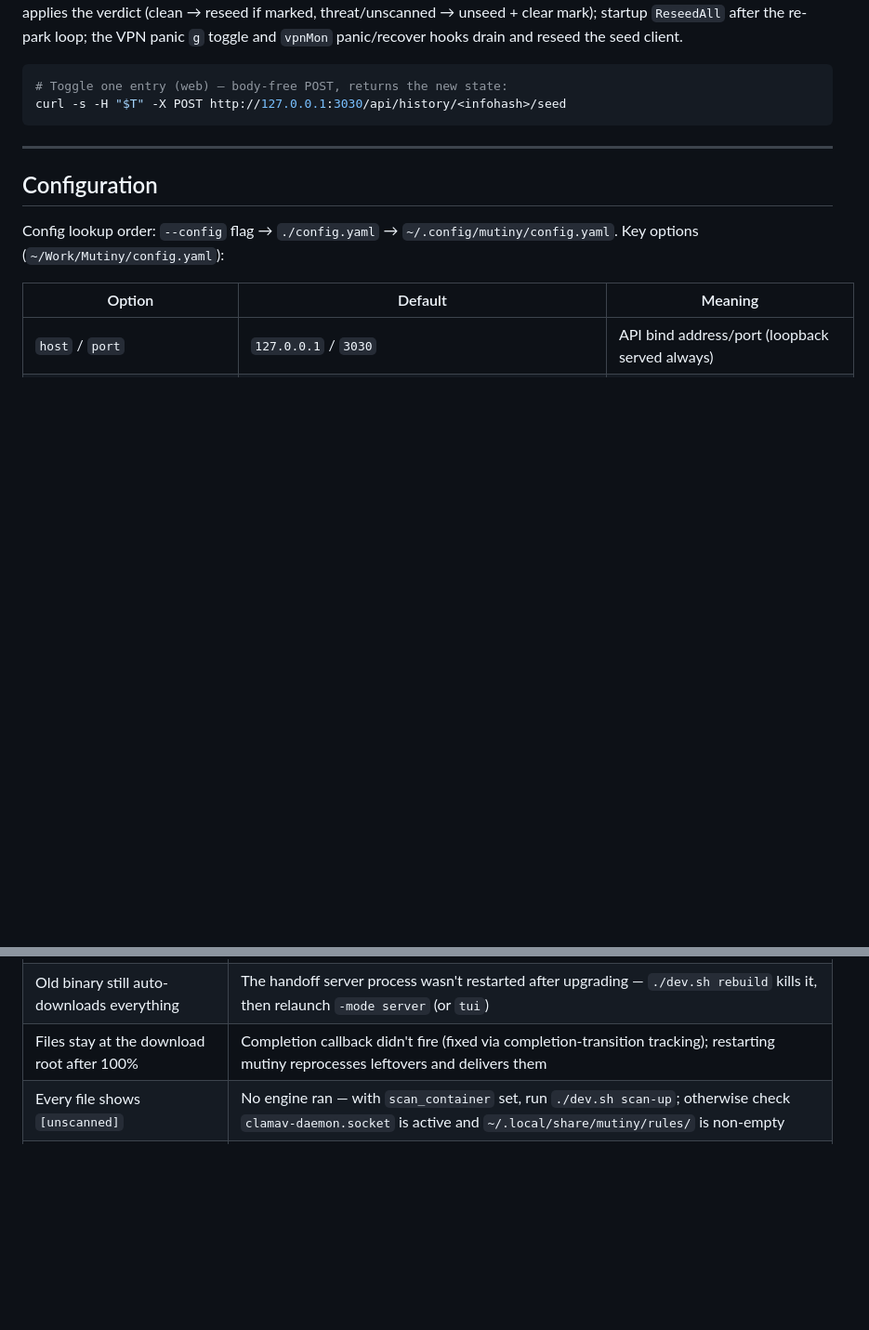
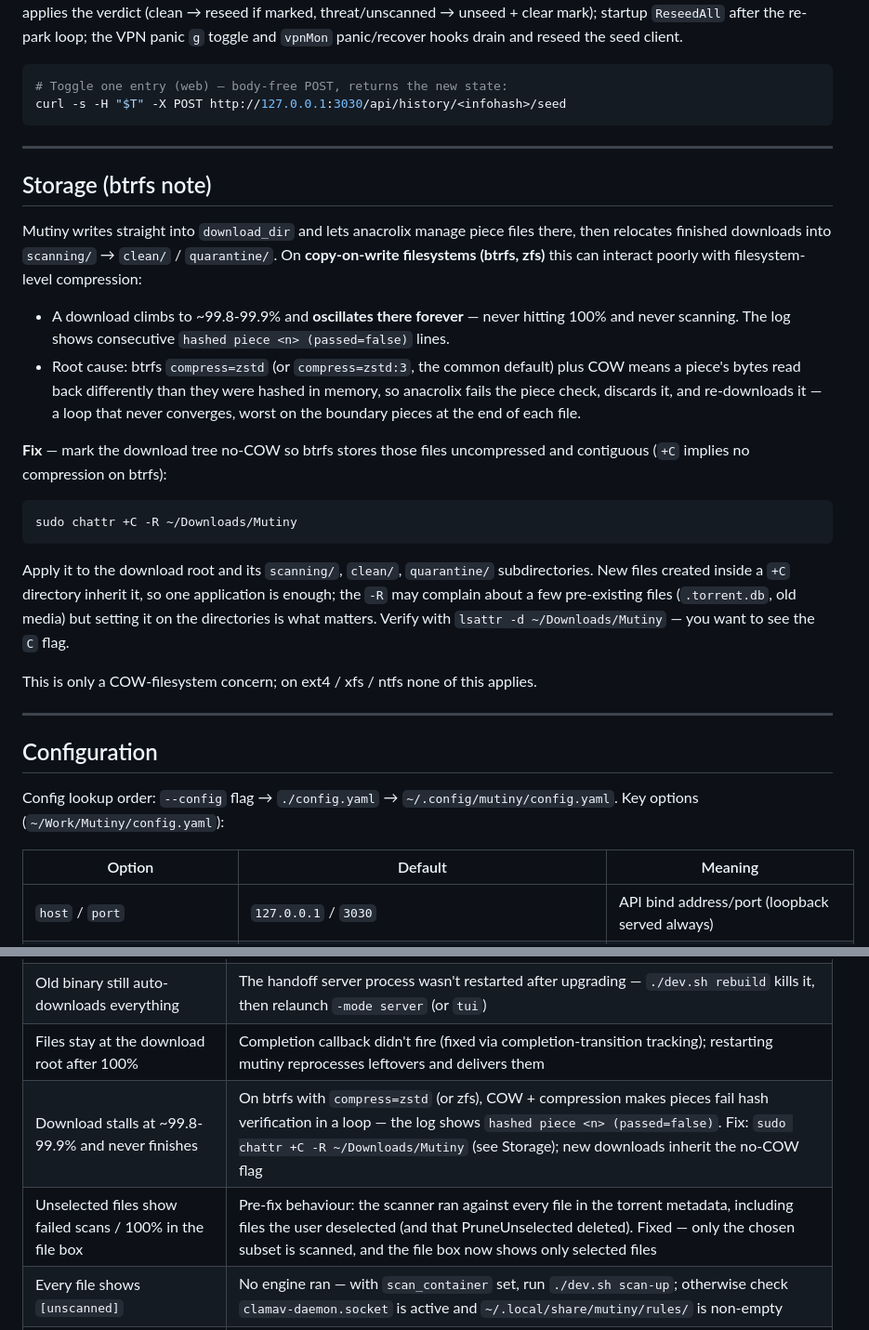
Before and after one commit to Lumb3rH4ck/Mutiny, a Markdown page: Mutiny.md, 2 parts joined by grey strips. Shown at 93% size. Drawn GitHub-style; blank space fills up the shorter version.

Commit message:
docs: add Storage (btrfs) section and troubleshooting for two download bugs
- New Storage section explaining the btrfs COW+compression piece-hash
  failure loop and the chattr +C fix
- Troubleshooting entries: 99.8-99.9% stall, unselected-file scan noise

````diff
--- a/Mutiny.md
+++ b/Mutiny.md
@@ -330,6 +330,39 @@ curl -s -H "$T" -X POST http://127.0.0.1:3030/api/history/<infohash>/seed
 
 ---
 
+## Storage (btrfs note)
+
+Mutiny writes straight into `download_dir` and lets anacrolix manage piece files
+there, then relocates finished downloads into `scanning/` → `clean/` /
+`quarantine/`. On **copy-on-write filesystems (btrfs, zfs)** this can interact
+poorly with filesystem-level compression:
+
+- A download climbs to ~99.8-99.9% and **oscillates there forever** — never
+  hitting 100% and never scanning. The log shows consecutive `hashed piece
+  <n> (passed=false)` lines.
+- Root cause: btrfs `compress=zstd` (or `compress=zstd:3`, the common default)
+  plus COW means a piece's bytes read back differently than they were hashed in
+  memory, so anacrolix fails the piece check, discards it, and re-downloads it —
+  a loop that never converges, worst on the boundary pieces at the end of each
+  file.
+
+**Fix** — mark the download tree no-COW so btrfs stores those files uncompressed
+and contiguous (`+C` implies no compression on btrfs):
+
+```bash
+sudo chattr +C -R ~/Downloads/Mutiny
+```
+
+Apply it to the download root and its `scanning/`, `clean/`, `quarantine/`
+subdirectories. New files created inside a `+C` directory inherit it, so one
+application is enough; the `-R` may complain about a few pre-existing files
+(`.torrent.db`, old media) but setting it on the directories is what matters.
+Verify with `lsattr -d ~/Downloads/Mutiny` — you want to see the `C` flag.
+
+This is only a COW-filesystem concern; on ext4 / xfs / ntfs none of this applies.
+
+---
+
 ## Configuration
 
 Config lookup order: `--config` flag → `./config.yaml` → `~/.config/mutiny/config.yaml`. Key options (`~/Work/Mutiny/config.yaml`):
@@ -572,6 +605,8 @@ Set `mb_api_key` in config if you deliver large multi-file torrents regularly or
 | Added a torrent but nothing downloads / no picker appears | It's a magnet still fetching metadata — the picker pops when the file list arrives (poll is ~2s). Single-file torrents still get a one-file picker. If the badge stays `⚲ pick files`, press `f` to reopen it |
 | Old binary still auto-downloads everything | The handoff server process wasn't restarted after upgrading — `./dev.sh rebuild` kills it, then relaunch `-mode server` (or `tui`) |
 | Files stay at the download root after 100% | Completion callback didn't fire (fixed via completion-transition tracking); restarting mutiny reprocesses leftovers and delivers them |
+| Download stalls at ~99.8-99.9% and never finishes | On btrfs with `compress=zstd` (or zfs), COW + compression makes pieces fail hash verification in a loop — the log shows `hashed piece <n> (passed=false)`. Fix: `sudo chattr +C -R ~/Downloads/Mutiny` (see Storage); new downloads inherit the no-COW flag |
+| Unselected files show failed scans / 100% in the file box | Pre-fix behaviour: the scanner ran against every file in the torrent metadata, including files the user deselected (and that PruneUnselected deleted). Fixed — only the chosen subset is scanned, and the file box now shows only selected files |
 | Every file shows `[unscanned]` | No engine ran — with `scan_container` set, run `./dev.sh scan-up`; otherwise check `clamav-daemon.socket` is active and `~/.local/share/mutiny/rules/` is non-empty |
 | Large files missing from results | Over `max_file_size_scan` (default 100G) — recorded as `skipped (file too large)`, not scanned/quarantined; set `scan_oversized: true` to scan them best-effort |
 | YARA matching nothing suspicious | Custom set intentionally excludes high-false-positive rules (THOR `filename` externals dropped) |
````
